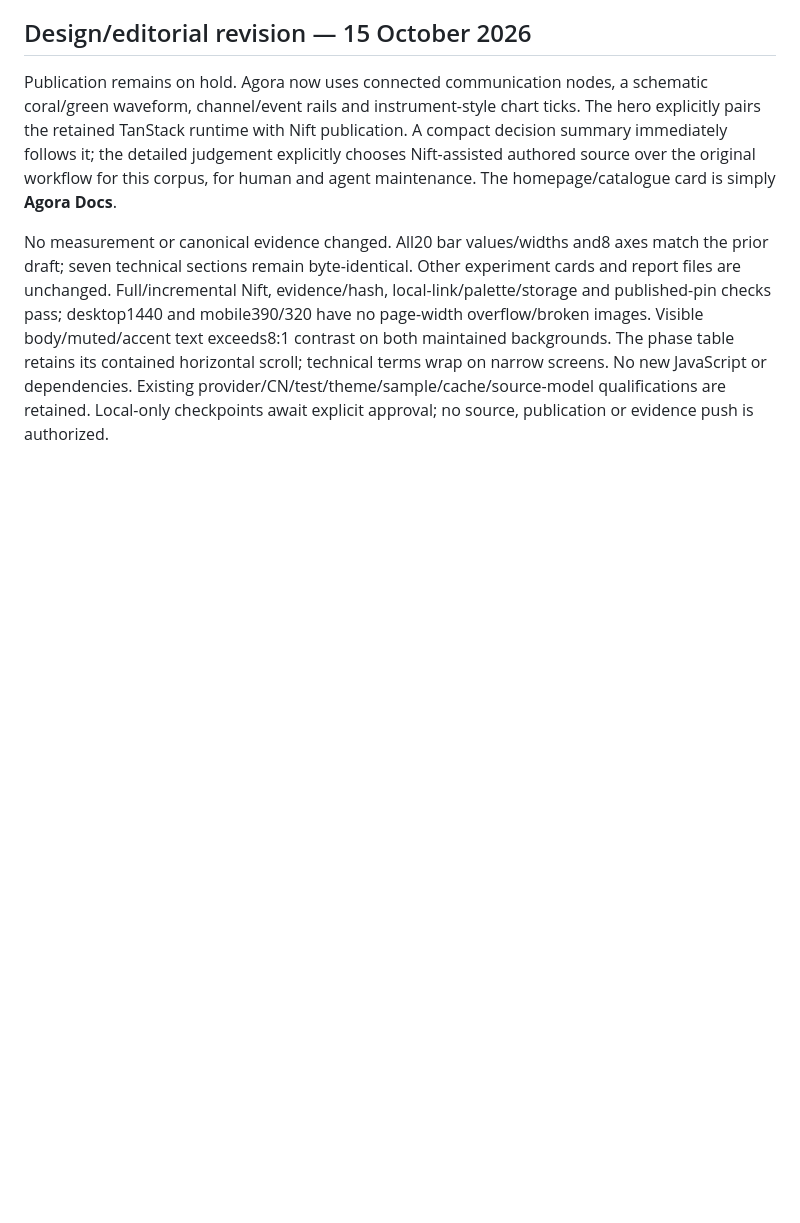
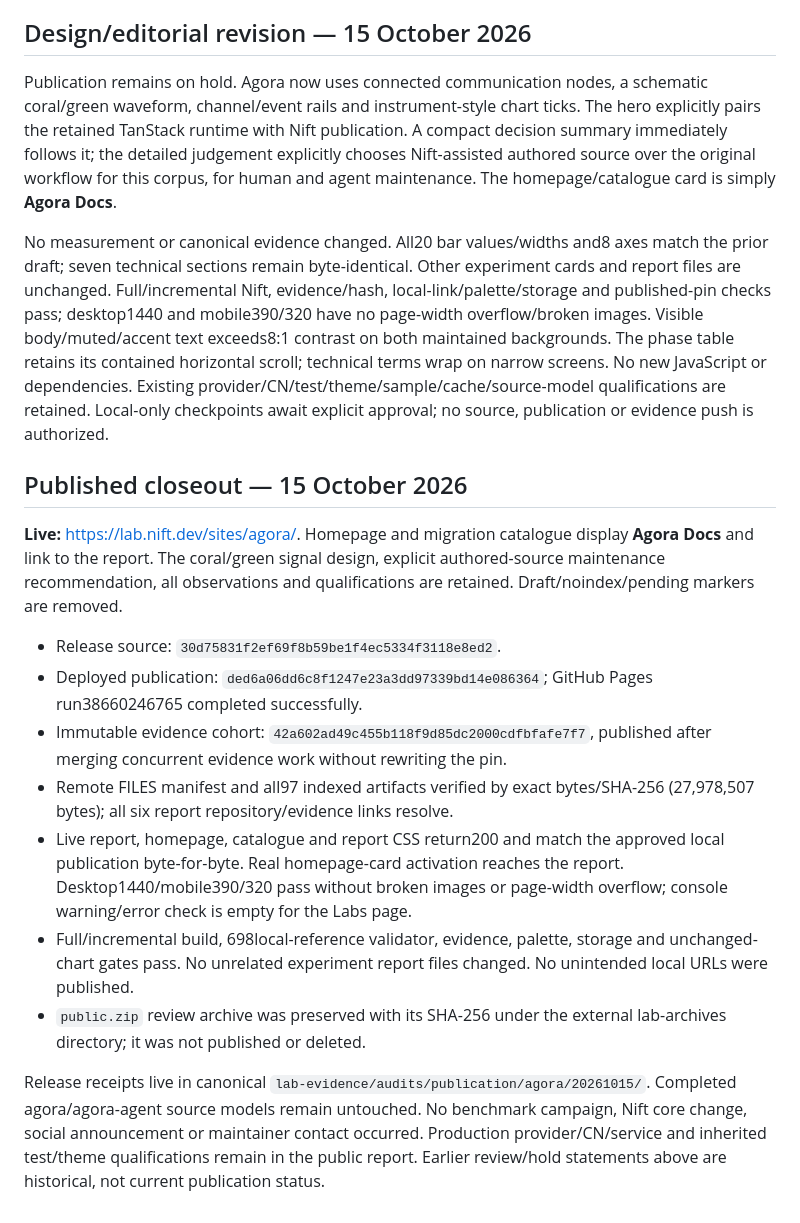
Before and after one commit to nift-dev/lab, a Markdown page: docs/AGORA-PUBLICATION.md, the part around the change. GitHub-like rendering; blank space fills up the shorter version.

Commit message:
Record verified Agora Labs publication closeout

```diff
--- a/docs/AGORA-PUBLICATION.md
+++ b/docs/AGORA-PUBLICATION.md
@@ -59,3 +59,17 @@ Desktop1440 and narrow390/320 viewport checks pass: no page-width overflow/broke
 Publication remains on hold. Agora now uses connected communication nodes, a schematic coral/green waveform, channel/event rails and instrument-style chart ticks. The hero explicitly pairs the retained TanStack runtime with Nift publication. A compact decision summary immediately follows it; the detailed judgement explicitly chooses Nift-assisted authored source over the original workflow for this corpus, for human and agent maintenance. The homepage/catalogue card is simply **Agora Docs**.
 
 No measurement or canonical evidence changed. All20 bar values/widths and8 axes match the prior draft; seven technical sections remain byte-identical. Other experiment cards and report files are unchanged. Full/incremental Nift, evidence/hash, local-link/palette/storage and published-pin checks pass; desktop1440 and mobile390/320 have no page-width overflow/broken images. Visible body/muted/accent text exceeds8:1 contrast on both maintained backgrounds. The phase table retains its contained horizontal scroll; technical terms wrap on narrow screens. No new JavaScript or dependencies. Existing provider/CN/test/theme/sample/cache/source-model qualifications are retained. Local-only checkpoints await explicit approval; no source, publication or evidence push is authorized.
+
+## Published closeout — 15 October 2026
+
+**Live:** https://lab.nift.dev/sites/agora/. Homepage and migration catalogue display **Agora Docs** and link to the report. The coral/green signal design, explicit authored-source maintenance recommendation, all observations and qualifications are retained. Draft/noindex/pending markers are removed.
+
+- Release source: `30d75831f2ef69f8b59be1f4ec5334f3118e8ed2`.
+- Deployed publication: `ded6a06dd6c8f1247e23a3dd97339bd14e086364`; GitHub Pages run38660246765 completed successfully.
+- Immutable evidence cohort: `42a602ad49c455b118f9d85dc2000cdfbfafe7f7`, published after merging concurrent evidence work without rewriting the pin.
+- Remote FILES manifest and all97 indexed artifacts verified by exact bytes/SHA-256 (27,978,507 bytes); all six report repository/evidence links resolve.
+- Live report, homepage, catalogue and report CSS return200 and match the approved local publication byte-for-byte. Real homepage-card activation reaches the report. Desktop1440/mobile390/320 pass without broken images or page-width overflow; console warning/error check is empty for the Labs page.
+- Full/incremental build, 698local-reference validator, evidence, palette, storage and unchanged-chart gates pass. No unrelated experiment report files changed. No unintended local URLs were published.
+- `public.zip` review archive was preserved with its SHA-256 under the external lab-archives directory; it was not published or deleted.
+
+Release receipts live in canonical `lab-evidence/audits/publication/agora/20261015/`. Completed agora/agora-agent source models remain untouched. No benchmark campaign, Nift core change, social announcement or maintainer contact occurred. Production provider/CN/service and inherited test/theme qualifications remain in the public report. Earlier review/hold statements above are historical, not current publication status.
```
Also changed, not shown: HANDOVER.md (+4 -0 lines).
